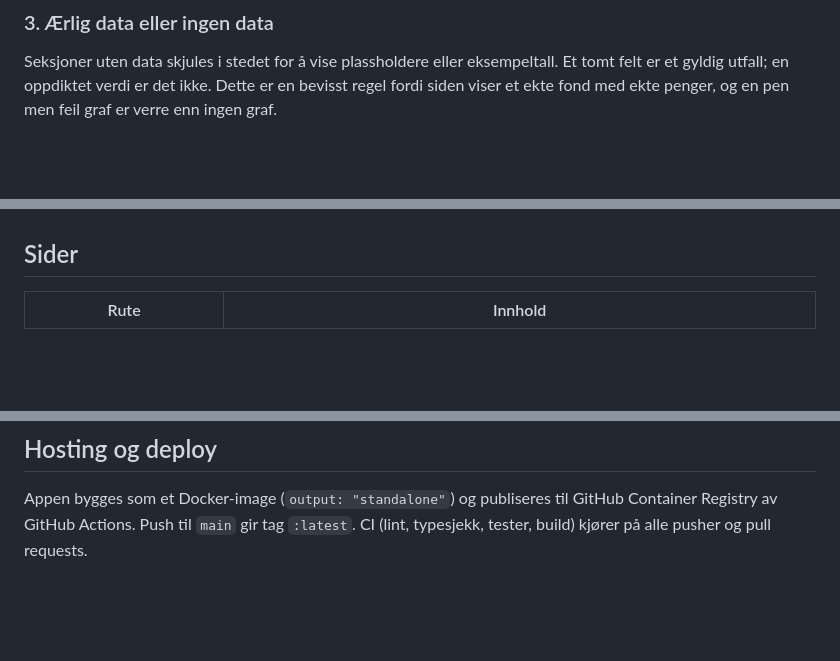
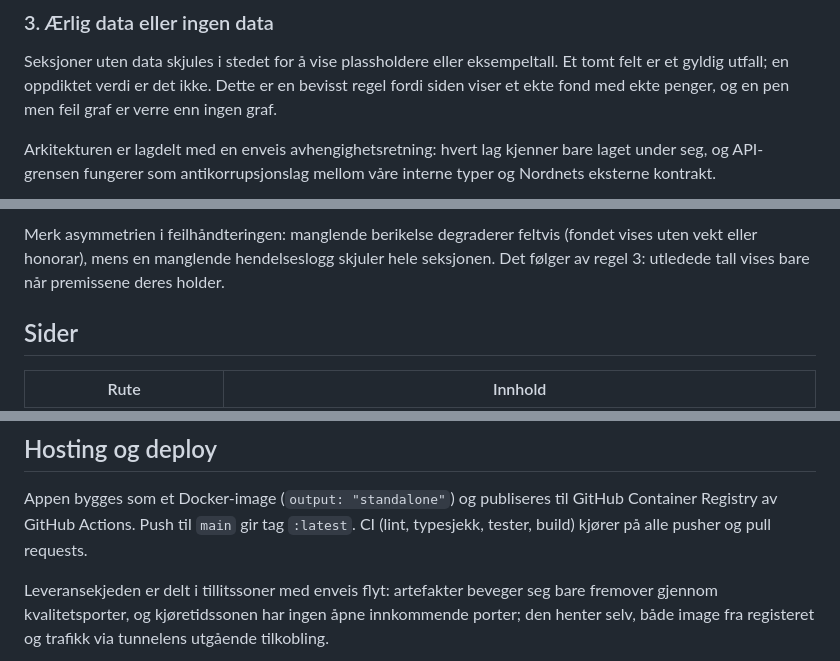
Before and after one commit to TIHLDE/Fondet, a Markdown page: README.md, 3 parts joined by grey strips. Drawn GitHub-style; blank space fills up the shorter version.

````diff
--- a/README.md
+++ b/README.md
@@ -50,4 +95,8 @@ Et tomt felt er et gyldig utfall; en oppdiktet verdi er det ikke. Dette er en
 bevisst regel fordi siden viser et ekte fond med ekte penger, og en pen men
 feil graf er verre enn ingen graf.
 
+Arkitekturen er lagdelt med en enveis avhengighetsretning: hvert lag kjenner
+bare laget under seg, og API-grensen fungerer som antikorrupsjonslag mellom
+våre interne typer og Nordnets eksterne kontrakt.
+
 ```mermaid
@@ -122,3 +207,8 @@ Alt hentes uten innlogging. Integrasjonen ligger i `src/lib/nordnet.ts`.
+Merk asymmetrien i feilhåndteringen: manglende berikelse degraderer feltvis
+(fondet vises uten vekt eller honorar), mens en manglende hendelseslogg
+skjuler hele seksjonen. Det følger av regel 3: utledede tall vises bare når
+premissene deres holder.
+
 ## Sider
 
 | Rute | Innhold |
@@ -135,5 +225,10 @@ Appen bygges som et Docker-image (`output: "standalone"`) og publiseres til
 GitHub Container Registry av GitHub Actions. Push til `main` gir tag `:latest`.
 CI (lint, typesjekk, tester, build) kjører på alle pusher og pull requests.
 
+Leveransekjeden er delt i tillitssoner med enveis flyt: artefakter beveger seg
+bare fremover gjennom kvalitetsporter, og kjøretidssonen har ingen åpne
+innkommende porter; den henter selv, både image fra registeret og trafikk via
+tunnelens utgående tilkobling.
+
 ```mermaid
 flowchart LR
````
Also changed, not shown: other parts of README.md (+129 -27 lines).
